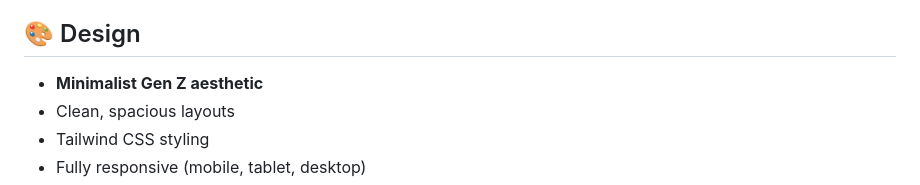
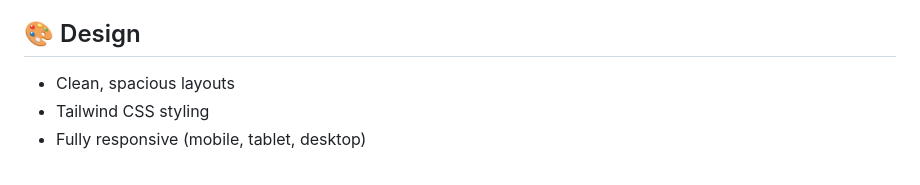
Before and after one commit to mutiarakirana21/testingbuddy, a Markdown page: README.md, the part around the change. Drawn GitHub-style.

```diff
--- a/README.md
+++ b/README.md
@@ -55,7 +55,6 @@ A comprehensive web-based toolkit for testers and developers featuring 9 essenti
 
 ## 🎨 Design
 
-- **Minimalist Gen Z aesthetic**
 - Clean, spacious layouts
 - Tailwind CSS styling
 - Fully responsive (mobile, tablet, desktop)
```
